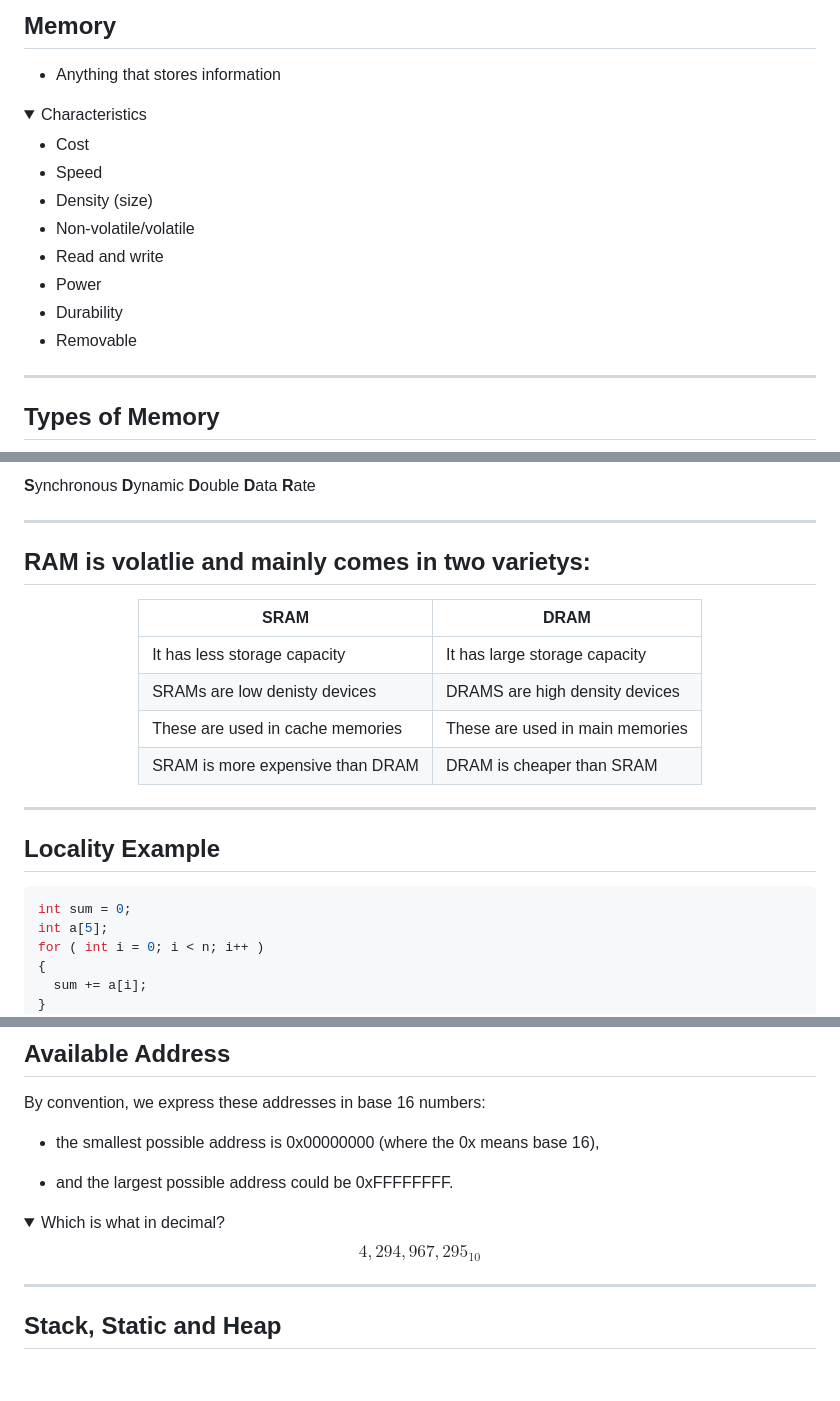
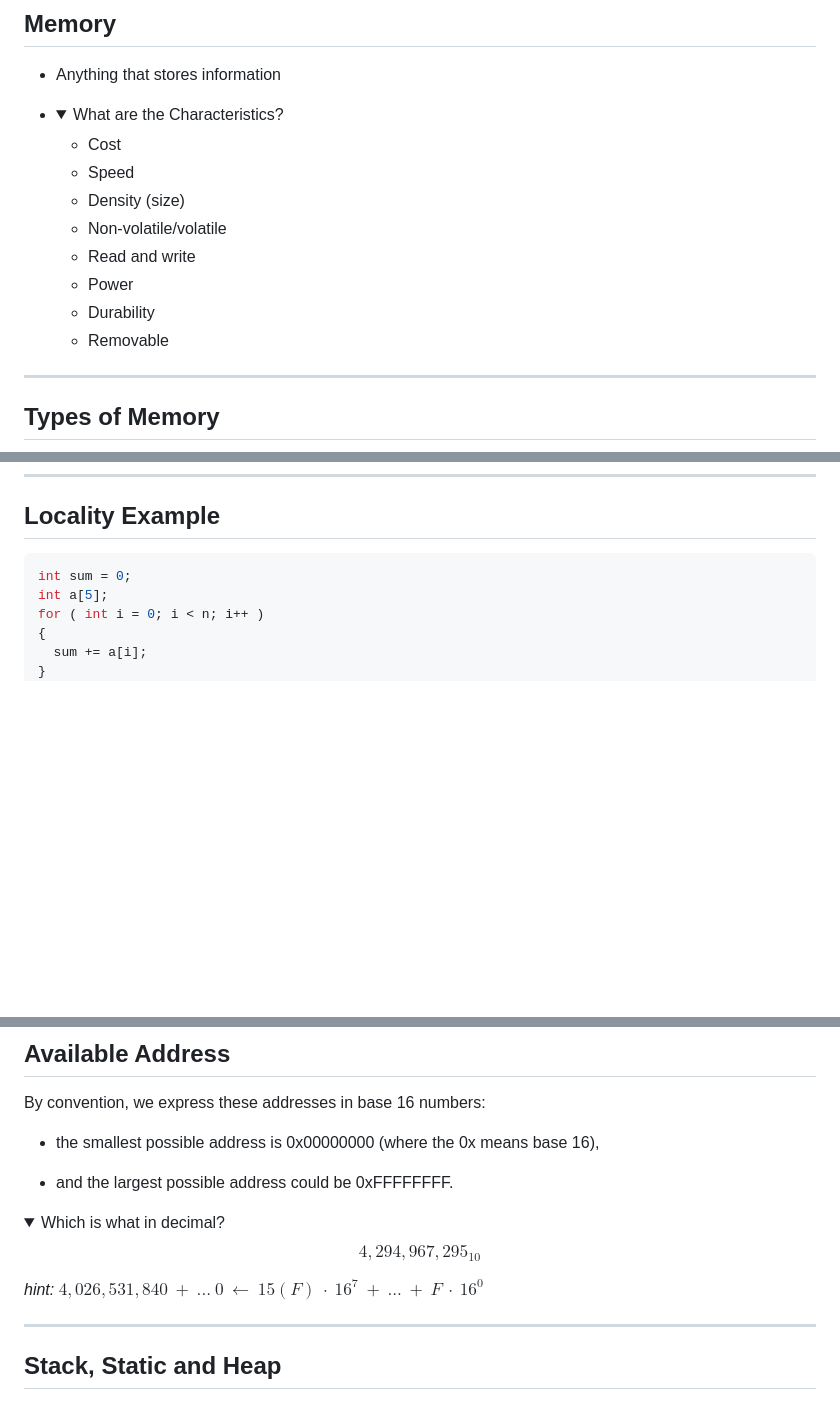
Before and after one commit to UniOfGreenwich/ELEE1147_Lectures, a Markdown page: content/PointersAndAddressing/PointersAndAddressing.md, 3 parts joined by grey strips. GitHub-like rendering; folded sections open; blank space fills up the shorter version.

````diff
--- a/content/PointersAndAddressing/PointersAndAddressing.md
+++ b/content/PointersAndAddressing/PointersAndAddressing.md
@@ -43,19 +43,19 @@ math: true
 ## Memory
 
 - Anything that stores information
-<details>
-<summary>Characteristics</summary>
+- <details>
+  <summary> What are the Characteristics?</summary>
 
-  - Cost
-  - Speed
-  - Density (size)
-  - Non-volatile/volatile
-  - Read and write
-  - Power
-  - Durability
-  - Removable
+    - Cost
+    - Speed
+    - Density (size)
+    - Non-volatile/volatile
+    - Read and write
+    - Power
+    - Durability
+    - Removable
 
-</details>
+  </details>
 
 ---
 
@@ -131,25 +117,3 @@ Spatial Locality: Items with nearby addresses tend to be referenced close togeth
-**S**ynchronous **D**ynamic
-**D**ouble **D**ata **R**ate
-
-</div>
-
----
-
-## RAM is volatlie and mainly comes in two varietys:
-
-<div align=center>
-
-|SRAM|DRAM|
-|-----|----|
-|It has less storage capacity| It has large storage capacity|
-|SRAMs are low denisty devices| DRAMS are high density devices|
-|These are used in cache memories|These are used in main memories|
-|SRAM is more expensive than DRAM| DRAM is cheaper than SRAM|
-
-</div>
-
-----
-
 ## Locality Example
 
 ```c
@@ -199,10 +163,19 @@ By convention, we express these addresses in base 16 numbers:
 >>
 - and the largest possible address could be 0xFFFFFFFF.
 
+<p></p>
+<p></p>
+<p></p>
+
+
 <details>
 <summary>Which is what in decimal?</summary>
 
 $$4,294,967,295_{10}$$
+
+
+
+*hint:* $4,026,531,840\ +\ ...\ 0\ \leftarrow\ 15(F)\ \cdot\ 16^7\ +\ ...\ +\  F\ \cdot\ 16^0$
 
 </details>
 
````
Also changed, not shown: other parts of content/PointersAndAddressing/PointersAndAddressing.md (+0 -14 lines), content/HeaderFilesGuardsMacros/HeaderFilesGuardsMacros.md (+2 -2 lines).
